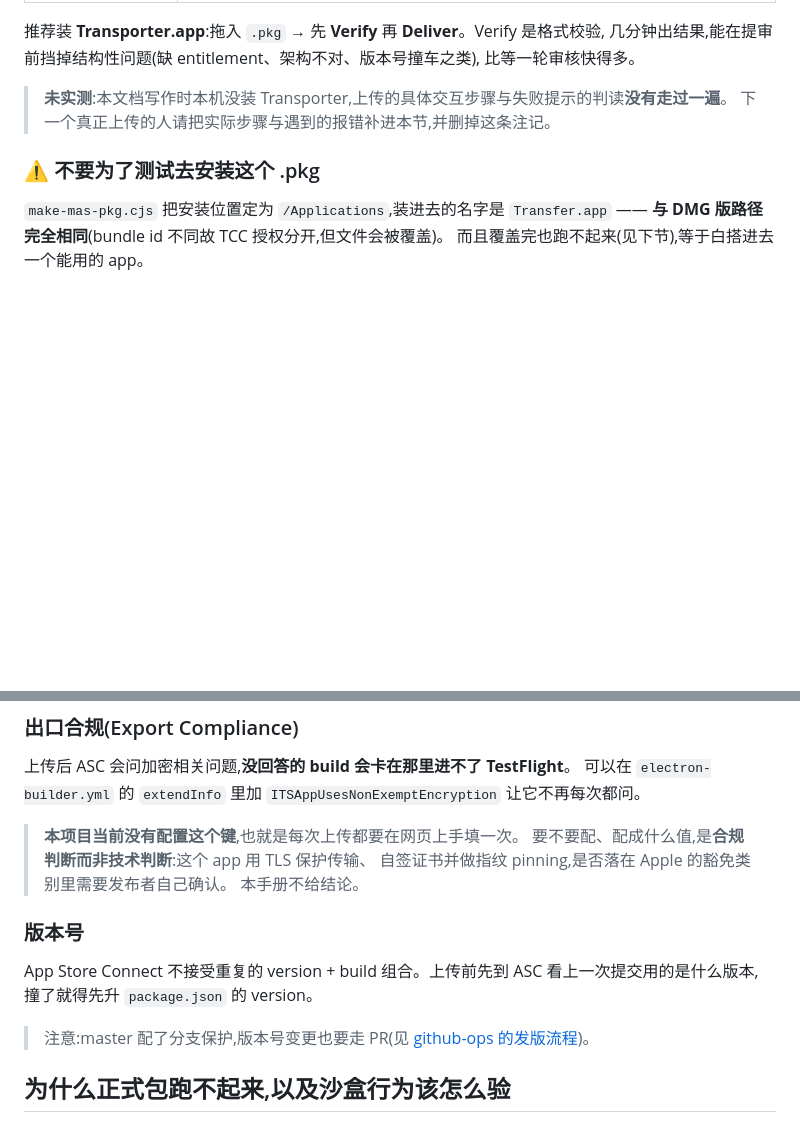
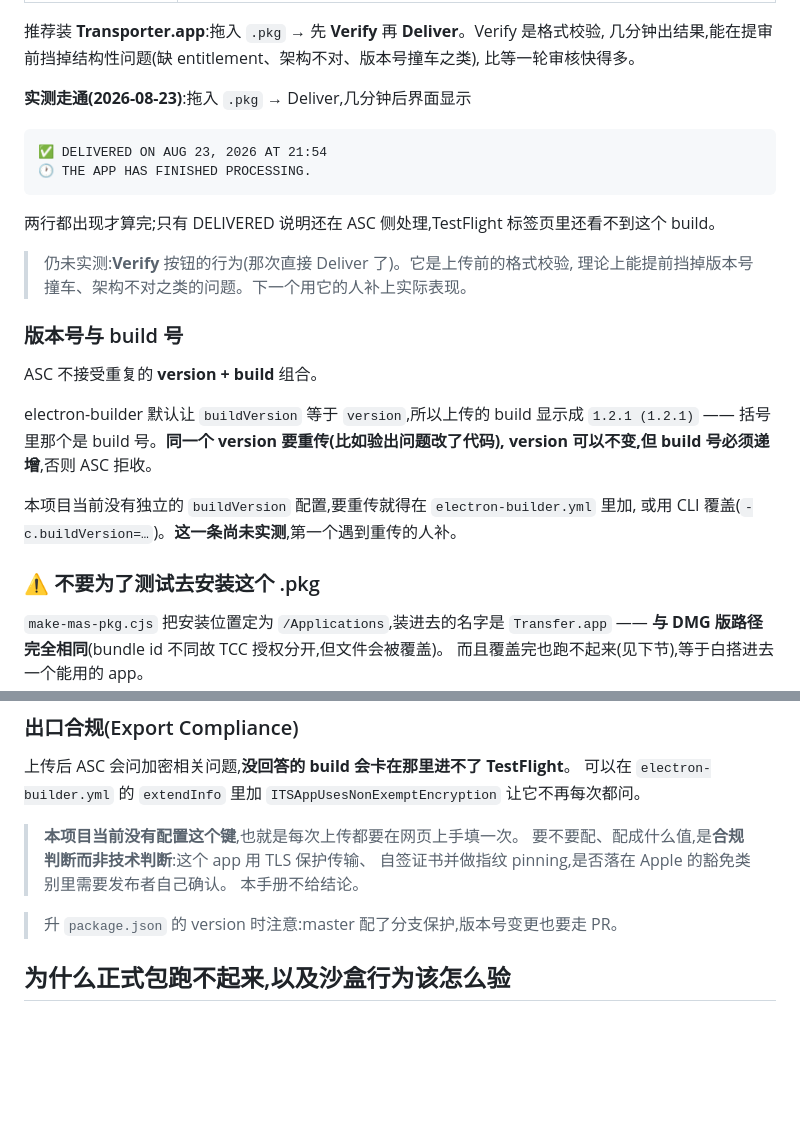
Before and after one commit to zhoulf1006/transfer, a Markdown page: docs/ops/mas-submission.md, 2 parts joined by grey strips. Drawn GitHub-style; blank space fills up the shorter version.

````diff
--- a/docs/ops/mas-submission.md
+++ b/docs/ops/mas-submission.md
@@ -110,8 +110,28 @@ grep -ac "<某个本次新增的标识符>" "$APP/Contents/Resources/app.asar"
 几分钟出结果,能在提审前挡掉结构性问题(缺 entitlement、架构不对、版本号撞车之类),
 比等一轮审核快得多。
 
-> **未实测**:本文档写作时本机没装 Transporter,上传的具体交互步骤与失败提示的判读**没有走过一遍**。
-> 下一个真正上传的人请把实际步骤与遇到的报错补进本节,并删掉这条注记。
+**实测走通(2026-08-23)**:拖入 `.pkg` → Deliver,几分钟后界面显示
+
+```text
+✅ DELIVERED ON AUG 23, 2026 AT 21:54
+🕐 THE APP HAS FINISHED PROCESSING.
+```
+
+两行都出现才算完;只有 DELIVERED 说明还在 ASC 侧处理,TestFlight 标签页里还看不到这个 build。
+
+> 仍未实测:**Verify** 按钮的行为(那次直接 Deliver 了)。它是上传前的格式校验,
+> 理论上能提前挡掉版本号撞车、架构不对之类的问题。下一个用它的人补上实际表现。
+
+### 版本号与 build 号
+
+ASC 不接受重复的 **version + build** 组合。
+
+electron-builder 默认让 `buildVersion` 等于 `version`,所以上传的 build 显示成
+`1.2.1 (1.2.1)` —— 括号里那个是 build 号。**同一个 version 要重传(比如验出问题改了代码),
+version 可以不变,但 build 号必须递增**,否则 ASC 拒收。
+
+本项目当前没有独立的 `buildVersion` 配置,要重传就得在 `electron-builder.yml` 里加,
+或用 CLI 覆盖(`-c.buildVersion=…`)。**这一条尚未实测**,第一个遇到重传的人补。
 
 ### ⚠️ 不要为了测试去安装这个 .pkg
 
@@ -130,12 +150,7 @@ grep -ac "<某个本次新增的标识符>" "$APP/Contents/Resources/app.asar"
 > 自签证书并做指纹 pinning,是否落在 Apple 的豁免类别里需要发布者自己确认。
 > 本手册不给结论。
 
-### 版本号
-
-App Store Connect 不接受重复的 version + build 组合。上传前先到 ASC 看上一次提交用的是什么版本,
-撞了就得先升 `package.json` 的 version。
-
-> 注意:master 配了分支保护,版本号变更也要走 PR(见 [github-ops 的发版流程](../../CLAUDE.md))。
+> 升 `package.json` 的 version 时注意:master 配了分支保护,版本号变更也要走 PR。
 
 ## 为什么正式包跑不起来,以及沙盒行为该怎么验
 
````
Also changed, not shown: other parts of docs/ops/mas-submission.md (+54 -14 lines).
